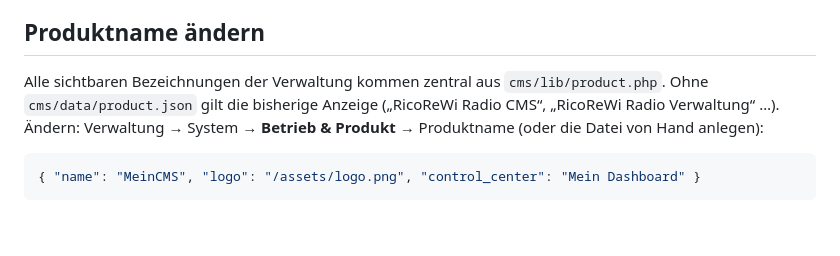
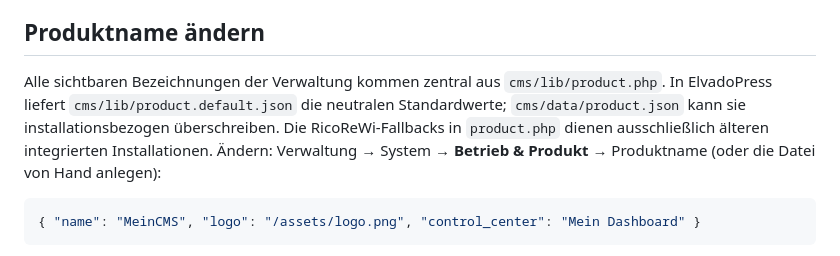
Before and after one commit to ricorewioriginal-collab/ElvadoPress, a Markdown page: cms/docs/STANDALONE.md, the part around the change. Rendered like a GitHub page; blank space fills up the shorter version.

Commit message:
docs: neutralize ElvadoPress standalone wording

````diff
--- a/cms/docs/STANDALONE.md
+++ b/cms/docs/STANDALONE.md
@@ -44,7 +44,7 @@ Erneut einrichten: Nur durch bewusstes Löschen von `cms/data/install.lock` **un
 
 ## Produktname ändern
 
-Alle sichtbaren Bezeichnungen der Verwaltung kommen zentral aus `cms/lib/product.php`. Ohne `cms/data/product.json` gilt die bisherige Anzeige („RicoReWi Radio CMS“, „RicoReWi Radio Verwaltung“ …). Ändern: Verwaltung → System → **Betrieb & Produkt** → Produktname (oder die Datei von Hand anlegen):
+Alle sichtbaren Bezeichnungen der Verwaltung kommen zentral aus `cms/lib/product.php`. In ElvadoPress liefert `cms/lib/product.default.json` die neutralen Standardwerte; `cms/data/product.json` kann sie installationsbezogen überschreiben. Die RicoReWi-Fallbacks in `product.php` dienen ausschließlich älteren integrierten Installationen. Ändern: Verwaltung → System → **Betrieb & Produkt** → Produktname (oder die Datei von Hand anlegen):
 
 ```json
 { "name": "MeinCMS", "logo": "/assets/logo.png", "control_center": "Mein Dashboard" }
````
